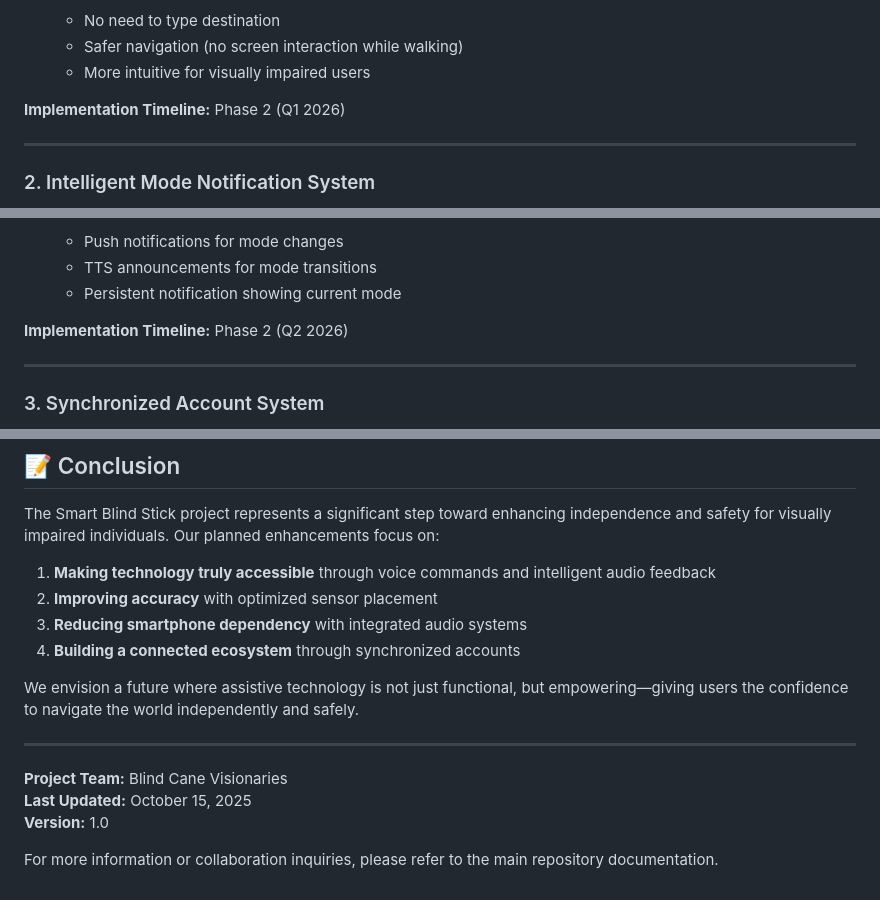
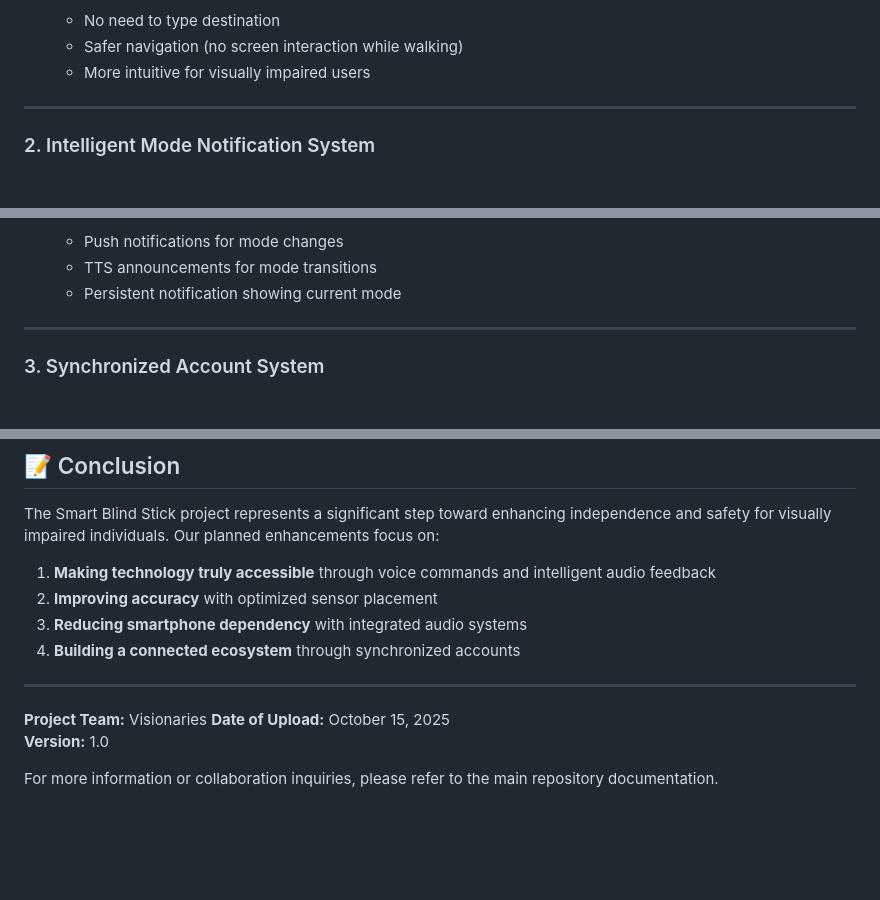
Before and after one commit to AgentANP/blind-cane-visionaries, a Markdown page: FUTURE_ROADMAP.md, 3 parts joined by grey strips. Drawn GitHub-style; blank space fills up the shorter version.

Commit message:
edited some text

```diff
--- a/FUTURE_ROADMAP.md
+++ b/FUTURE_ROADMAP.md
@@ -27,7 +27,6 @@
   - Safer navigation (no screen interaction while walking)
   - More intuitive for visually impaired users
 
-**Implementation Timeline:** Phase 2 (Q1 2026)
 
 ---
 
@@ -50,7 +49,6 @@
   - TTS announcements for mode transitions
   - Persistent notification showing current mode
 
-**Implementation Timeline:** Phase 2 (Q2 2026)
 
 ---
 
@@ -303,12 +299,11 @@ The Smart Blind Stick project represents a significant step toward enhancing ind
 3. **Reducing smartphone dependency** with integrated audio systems
 4. **Building a connected ecosystem** through synchronized accounts
 
-We envision a future where assistive technology is not just functional, but empowering—giving users the confidence to navigate the world independently and safely.
 
 ---
 
-**Project Team:** Blind Cane Visionaries
-**Last Updated:** October 15, 2025
+**Project Team:** Visionaries
+**Date of Upload:** October 15, 2025
 **Version:** 1.0
 
 For more information or collaboration inquiries, please refer to the main repository documentation.
```
Also changed, not shown: other parts of FUTURE_ROADMAP.md (+0 -2 lines).
